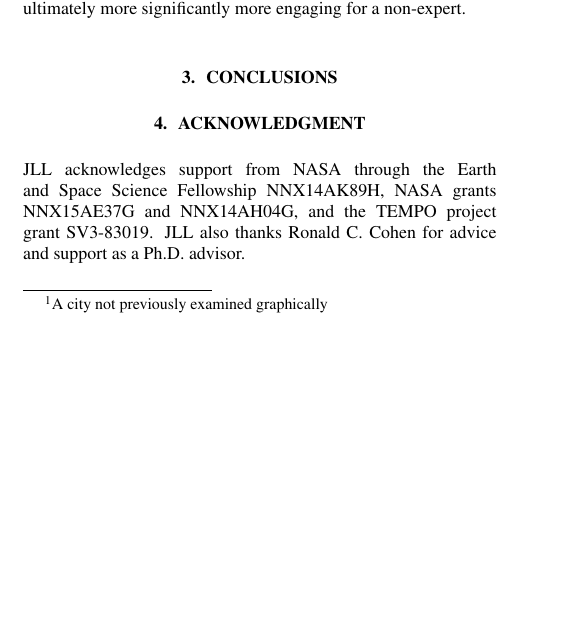
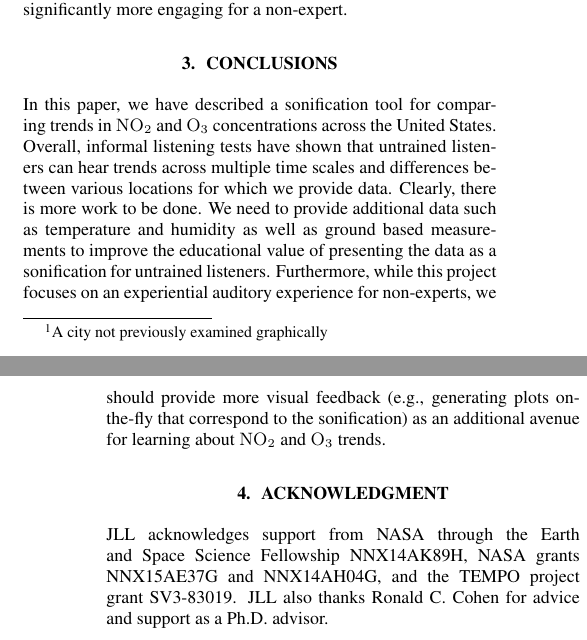
Before and after one commit to firsttempora/BEHR-Sonification, a LaTeX paper (Latex/laughner_kermit_icad17/laughner_kermit_icad17.tex): part of one column of page 5 of 7 before the commit and two parts of the columns of pages 5 and 6 of 7 after it, the two joined at a grey line, cut so that both start at the same text, the shorter picture padded with empty space. Compiled offline with pdfLaTeX.

Commit message:
added a conclusion

```diff
--- a/Latex/laughner_kermit_icad17/laughner_kermit_icad17.tex
+++ b/Latex/laughner_kermit_icad17/laughner_kermit_icad17.tex
@@ -229,11 +229,10 @@ This also indicates that the OMO3PR product shows \ce{O_3} is increasing on the
 	\label{fig:del-del}
 	\end{figure}
 
-	Fig. \ref{fig:del-del} plots the change in \ce{NO_2} and \ce{O_3} between adjacent data-points as a function of time for Phoenix, AZ. The overall correlation between \ce{NO_2} and \ce{O_3} is negative, although there are times when the correlation is positive, as was deduced from listening. While both the graphical and sonic representation of this relationship are challenging, we believe that the sonic representation is ultimately more significantly more engaging for a non-expert.
+	Fig. \ref{fig:del-del} plots the change in  between adjacent data-points as a function of time for Phoenix, AZ. The overall correlation between \ce{NO_2} and \ce{O_3} is negative, although there are times when the correlation is positive, as was deduced from listening. While both the graphical and sonic representation of this relationship are challenging, we believe that the sonic representation is ultimately more significantly more engaging for a non-expert.
 
 \section{Conclusions}
-
-
+In this paper, we have described a sonification tool for comparing trends in \ce{NO_2} and \ce{O_3} concentrations across the United States.  Overall, informal listening tests have shown that untrained listeners can  hear trends across multiple time scales and differences between various locations for which we provide data.  Clearly, there is more work to be done. We need to provide additional data such as temperature and humidity as well as ground based measurements to improve the educational value of presenting the data as a sonification for untrained listeners.  Furthermore, while this project focuses on an experiential auditory experience for non-experts, we should provide more visual feedback (e.g., generating plots on-the-fly that correspond to the sonification) as an additional avenue for learning about \ce{NO_2} and \ce{O_3} trends.
 
 
 \section{ACKNOWLEDGMENT}
```
